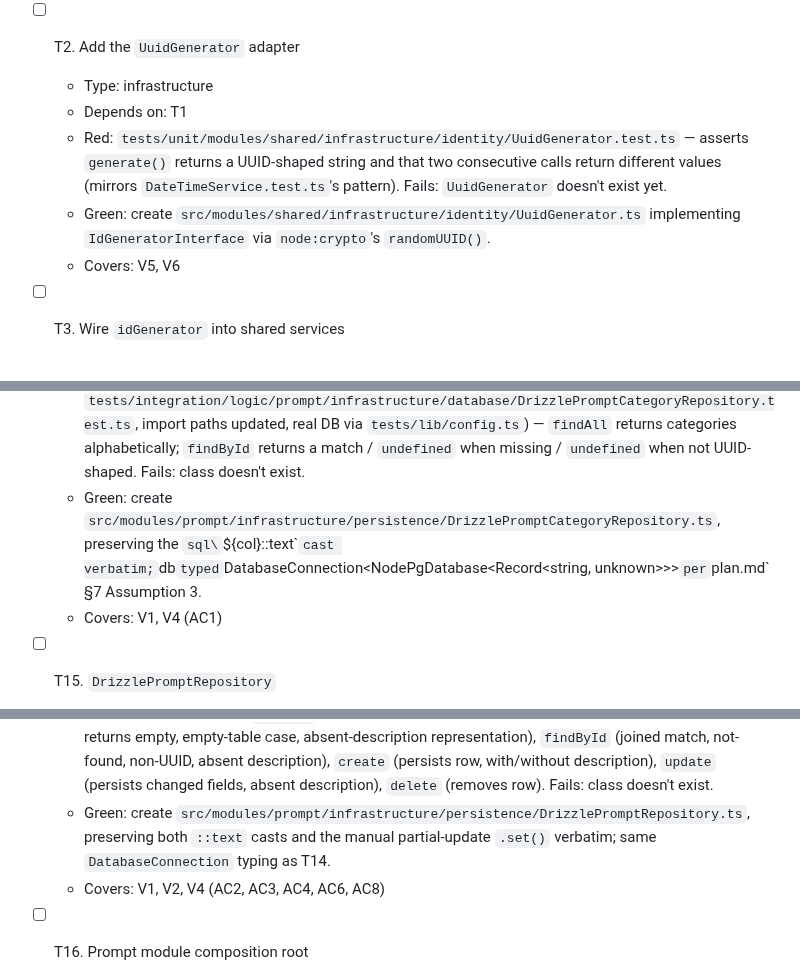
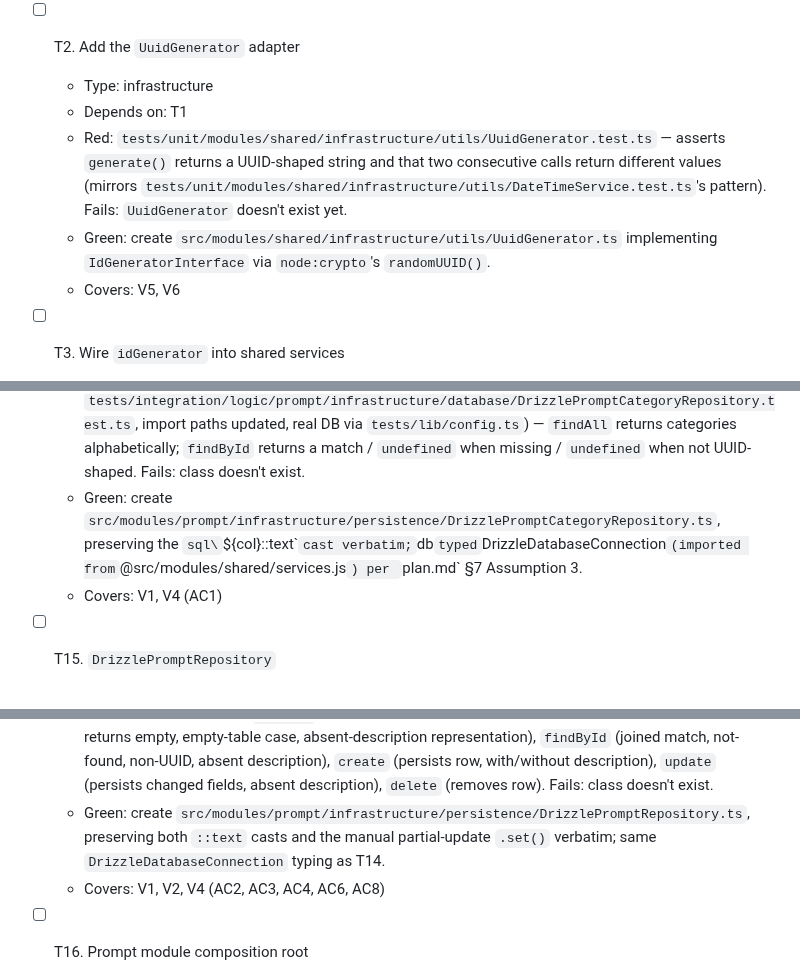
Before and after one commit to rod86/ai-prompts-vault-api, a Markdown page: specs/20260709161627-rebuild-prompt-module/tasks.md, 3 parts joined by grey strips. Drawn GitHub-style.

```diff
--- a/specs/20260709161627-rebuild-prompt-module/tasks.md
+++ b/specs/20260709161627-rebuild-prompt-module/tasks.md
@@ -11,8 +11,8 @@ Plan: specs/20260709161627-rebuild-prompt-module/plan.md
 - [ ] T2. Add the `UuidGenerator` adapter
   - Type: infrastructure
   - Depends on: T1
-  - Red: `tests/unit/modules/shared/infrastructure/identity/UuidGenerator.test.ts` — asserts `generate()` returns a UUID-shaped string and that two consecutive calls return different values (mirrors `DateTimeService.test.ts`'s pattern). Fails: `UuidGenerator` doesn't exist yet.
-  - Green: create `src/modules/shared/infrastructure/identity/UuidGenerator.ts` implementing `IdGeneratorInterface` via `node:crypto`'s `randomUUID()`.
+  - Red: `tests/unit/modules/shared/infrastructure/utils/UuidGenerator.test.ts` — asserts `generate()` returns a UUID-shaped string and that two consecutive calls return different values (mirrors `tests/unit/modules/shared/infrastructure/utils/DateTimeService.test.ts`'s pattern). Fails: `UuidGenerator` doesn't exist yet.
+  - Green: create `src/modules/shared/infrastructure/utils/UuidGenerator.ts` implementing `IdGeneratorInterface` via `node:crypto`'s `randomUUID()`.
   - Covers: V5, V6
 
 - [ ] T3. Wire `idGenerator` into shared services
@@ -96,14 +96,14 @@ Plan: specs/20260709161627-rebuild-prompt-module/plan.md
   - Type: infrastructure
   - Depends on: T6, T13
   - Red: `tests/integration/modules/prompt/infrastructure/persistence/DrizzlePromptCategoryRepository.test.ts` (ported from `tests/integration/logic/prompt/infrastructure/database/DrizzlePromptCategoryRepository.test.ts`, import paths updated, real DB via `tests/lib/config.ts`) — `findAll` returns categories alphabetically; `findById` returns a match / `undefined` when missing / `undefined` when not UUID-shaped. Fails: class doesn't exist.
-  - Green: create `src/modules/prompt/infrastructure/persistence/DrizzlePromptCategoryRepository.ts`, preserving the `sql\`${col}::text\`` cast verbatim; `db` typed `DatabaseConnection<NodePgDatabase<Record<string, unknown>>>` per `plan.md` §7 Assumption 3.
+  - Green: create `src/modules/prompt/infrastructure/persistence/DrizzlePromptCategoryRepository.ts`, preserving the `sql\`${col}::text\`` cast verbatim; `db` typed `DrizzleDatabaseConnection` (imported from `@src/modules/shared/services.js`) per `plan.md` §7 Assumption 3.
   - Covers: V1, V4 (AC1)
 
 - [ ] T15. `DrizzlePromptRepository`
   - Type: infrastructure
   - Depends on: T6, T13
   - Red: `tests/integration/modules/prompt/infrastructure/persistence/DrizzlePromptRepository.test.ts` (ported from `tests/integration/logic/prompt/infrastructure/database/DrizzlePromptRepository.test.ts`, import paths updated) — `findAll` (joined with category, most-recent-first, category filter, non-UUID filter returns empty, empty-table case, absent-description representation), `findById` (joined match, not-found, non-UUID, absent description), `create` (persists row, with/without description), `update` (persists changed fields, absent description), `delete` (removes row). Fails: class doesn't exist.
-  - Green: create `src/modules/prompt/infrastructure/persistence/DrizzlePromptRepository.ts`, preserving both `::text` casts and the manual partial-update `.set()` verbatim; same `DatabaseConnection` typing as T14.
+  - Green: create `src/modules/prompt/infrastructure/persistence/DrizzlePromptRepository.ts`, preserving both `::text` casts and the manual partial-update `.set()` verbatim; same `DrizzleDatabaseConnection` typing as T14.
   - Covers: V1, V2, V4 (AC2, AC3, AC4, AC6, AC8)
 
 - [ ] T16. Prompt module composition root
```
Also changed, not shown: specs/20260709161627-rebuild-prompt-module/plan.md (+41 -28 lines).
